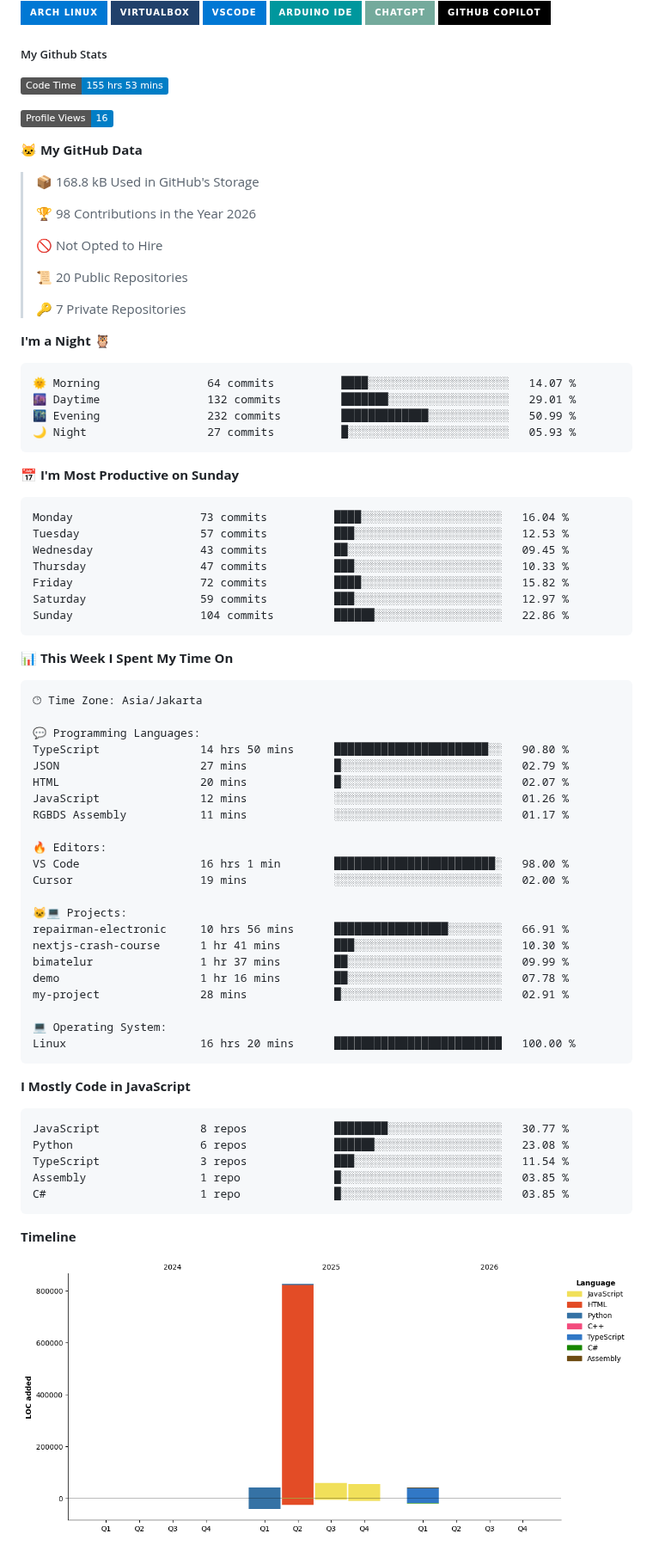
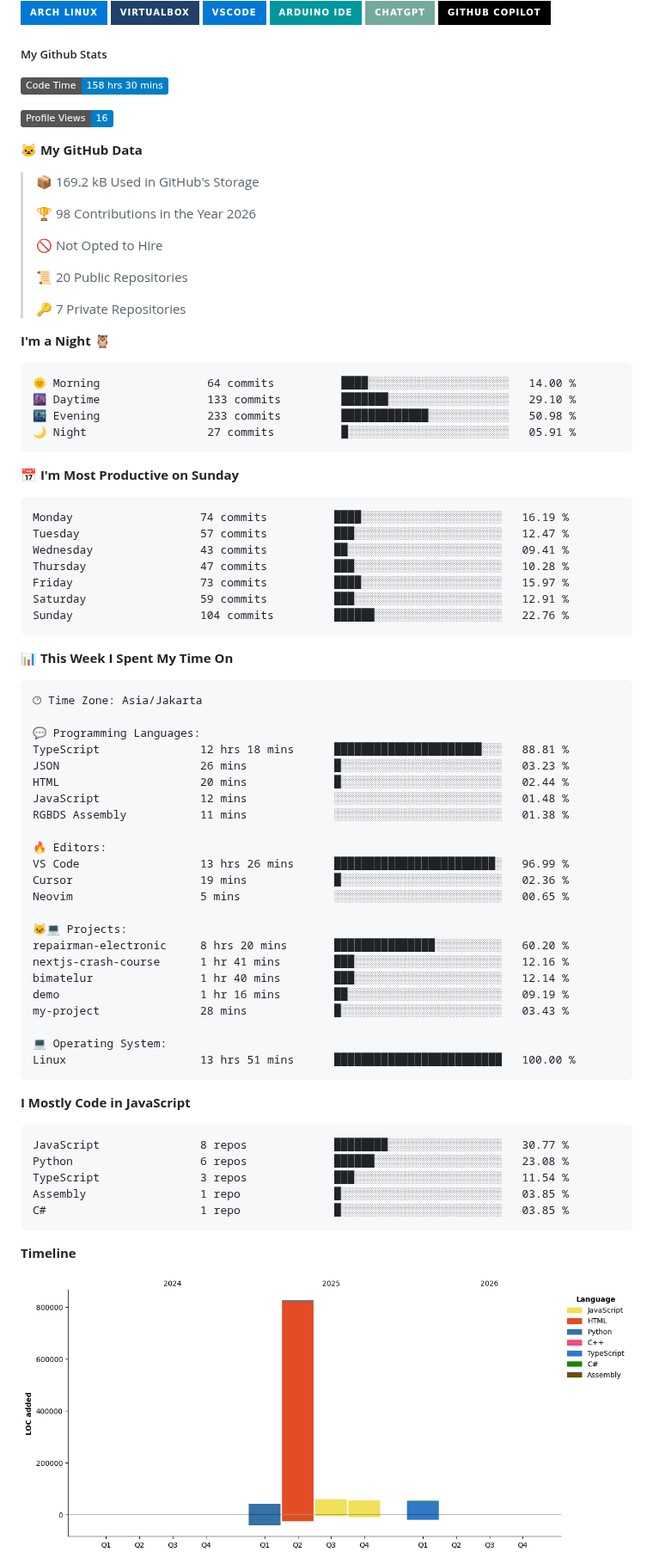
Before and after one commit to ArifDev-coder/ArifDev-coder, a Markdown page: README.md, the part around one of its changes. Shown at 86% size. Rendered like a GitHub page; pictures changed too: assets/bar_graph.png; badges without logos.

Commit message:
Updated with Dev Metrics

````diff
--- a/README.md
+++ b/README.md
@@ -14,13 +14,13 @@
 
 ##### My Github Stats
 <!--START_SECTION:waka-->
-![Code Time](http://img.shields.io/badge/Code%20Time-155%20hrs%2053%20mins-blue?style=flat)
+![Code Time](http://img.shields.io/badge/Code%20Time-158%20hrs%2030%20mins-blue?style=flat)
 
 ![Profile Views](http://img.shields.io/badge/Profile%20Views-16-blue?style=flat)
 
 **🐱 My GitHub Data**
 
-> 📦 168.8 kB Used in GitHub's Storage
+> 📦 169.2 kB Used in GitHub's Storage
  >
 > 🏆 98 Contributions in the Year 2026
  >
@@ -33,21 +33,21 @@
 **I'm a Night 🦉**
 
 ```text
-🌞 Morning                64 commits          ████░░░░░░░░░░░░░░░░░░░░░   14.07 %
-🌆 Daytime                132 commits         ███████░░░░░░░░░░░░░░░░░░   29.01 %
-🌃 Evening                232 commits         █████████████░░░░░░░░░░░░   50.99 %
-🌙 Night                  27 commits          █░░░░░░░░░░░░░░░░░░░░░░░░   05.93 %
+🌞 Morning                64 commits          ████░░░░░░░░░░░░░░░░░░░░░   14.00 %
+🌆 Daytime                133 commits         ███████░░░░░░░░░░░░░░░░░░   29.10 %
+🌃 Evening                233 commits         █████████████░░░░░░░░░░░░   50.98 %
+🌙 Night                  27 commits          █░░░░░░░░░░░░░░░░░░░░░░░░   05.91 %
 ```
 📅 **I'm Most Productive on Sunday**
 
 ```text
-Monday                   73 commits          ████░░░░░░░░░░░░░░░░░░░░░   16.04 %
-Tuesday                  57 commits          ███░░░░░░░░░░░░░░░░░░░░░░   12.53 %
-Wednesday                43 commits          ██░░░░░░░░░░░░░░░░░░░░░░░   09.45 %
-Thursday                 47 commits          ███░░░░░░░░░░░░░░░░░░░░░░   10.33 %
-Friday                   72 commits          ████░░░░░░░░░░░░░░░░░░░░░   15.82 %
-Saturday                 59 commits          ███░░░░░░░░░░░░░░░░░░░░░░   12.97 %
-Sunday                   104 commits         ██████░░░░░░░░░░░░░░░░░░░   22.86 %
+Monday                   74 commits          ████░░░░░░░░░░░░░░░░░░░░░   16.19 %
+Tuesday                  57 commits          ███░░░░░░░░░░░░░░░░░░░░░░   12.47 %
+Wednesday                43 commits          ██░░░░░░░░░░░░░░░░░░░░░░░   09.41 %
+Thursday                 47 commits          ███░░░░░░░░░░░░░░░░░░░░░░   10.28 %
+Friday                   73 commits          ████░░░░░░░░░░░░░░░░░░░░░   15.97 %
+Saturday                 59 commits          ███░░░░░░░░░░░░░░░░░░░░░░   12.91 %
+Sunday                   104 commits         ██████░░░░░░░░░░░░░░░░░░░   22.76 %
 ```
 
 
@@ -57,25 +57,26 @@ Sunday                   104 commits         ██████░░░░░
 🕑︎ Time Zone: Asia/Jakarta
 
 💬 Programming Languages:
-TypeScript               14 hrs 50 mins      ███████████████████████░░   90.80 %
-JSON                     27 mins             █░░░░░░░░░░░░░░░░░░░░░░░░   02.79 %
-HTML                     20 mins             █░░░░░░░░░░░░░░░░░░░░░░░░   02.07 %
-JavaScript               12 mins             ░░░░░░░░░░░░░░░░░░░░░░░░░   01.26 %
-RGBDS Assembly           11 mins             ░░░░░░░░░░░░░░░░░░░░░░░░░   01.17 %
+TypeScript               12 hrs 18 mins      ██████████████████████░░░   88.81 %
+JSON                     26 mins             █░░░░░░░░░░░░░░░░░░░░░░░░   03.23 %
+HTML                     20 mins             █░░░░░░░░░░░░░░░░░░░░░░░░   02.44 %
+JavaScript               12 mins             ░░░░░░░░░░░░░░░░░░░░░░░░░   01.48 %
+RGBDS Assembly           11 mins             ░░░░░░░░░░░░░░░░░░░░░░░░░   01.38 %
 
 🔥 Editors:
-VS Code                  16 hrs 1 min        ████████████████████████░   98.00 %
-Cursor                   19 mins             ░░░░░░░░░░░░░░░░░░░░░░░░░   02.00 %
+VS Code                  13 hrs 26 mins      ████████████████████████░   96.99 %
+Cursor                   19 mins             █░░░░░░░░░░░░░░░░░░░░░░░░   02.36 %
+Neovim                   5 mins              ░░░░░░░░░░░░░░░░░░░░░░░░░   00.65 %
 
 🐱‍💻 Projects:
-repairman-electronic     10 hrs 56 mins      █████████████████░░░░░░░░   66.91 %
-nextjs-crash-course      1 hr 41 mins        ███░░░░░░░░░░░░░░░░░░░░░░   10.30 %
-bimatelur                1 hr 37 mins        ██░░░░░░░░░░░░░░░░░░░░░░░   09.99 %
-demo                     1 hr 16 mins        ██░░░░░░░░░░░░░░░░░░░░░░░   07.78 %
-my-project               28 mins             █░░░░░░░░░░░░░░░░░░░░░░░░   02.91 %
+repairman-electronic     8 hrs 20 mins       ███████████████░░░░░░░░░░   60.20 %
+nextjs-crash-course      1 hr 41 mins        ███░░░░░░░░░░░░░░░░░░░░░░   12.16 %
+bimatelur                1 hr 40 mins        ███░░░░░░░░░░░░░░░░░░░░░░   12.14 %
+demo                     1 hr 16 mins        ██░░░░░░░░░░░░░░░░░░░░░░░   09.19 %
+my-project               28 mins             █░░░░░░░░░░░░░░░░░░░░░░░░   03.43 %
 
 💻 Operating System:
-Linux                    16 hrs 20 mins      █████████████████████████   100.00 %
+Linux                    13 hrs 51 mins      █████████████████████████   100.00 %
 ```
 
 **I Mostly Code in JavaScript**
````
Also changed, not shown: other parts of README.md (+1 -1 lines).
